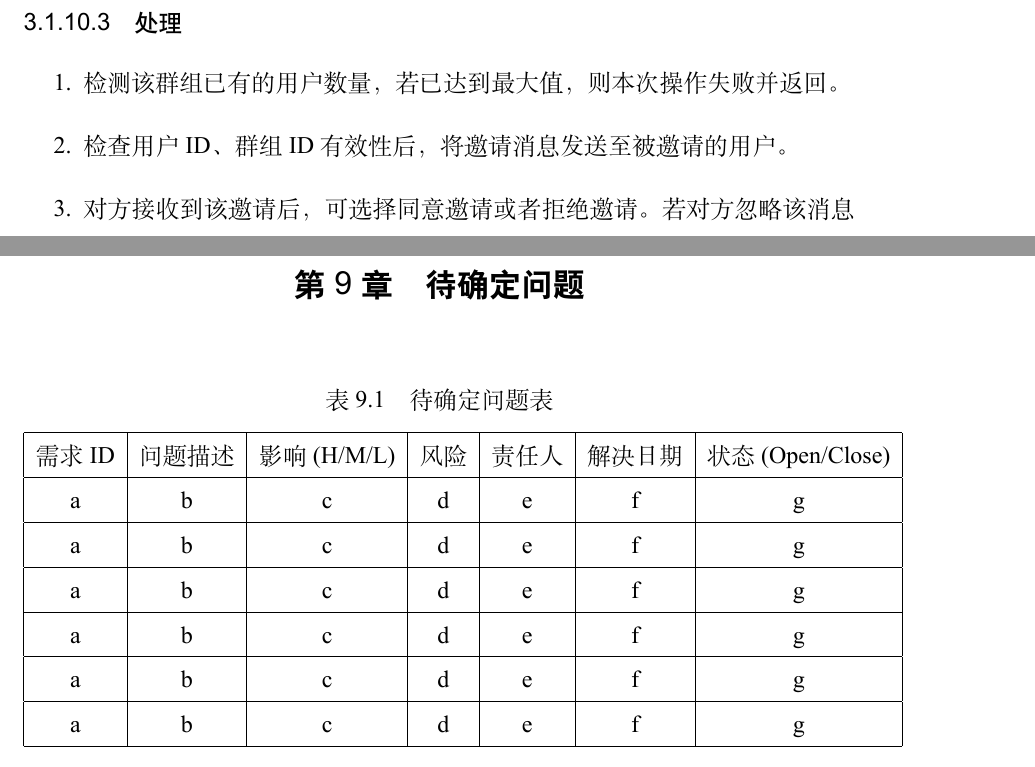
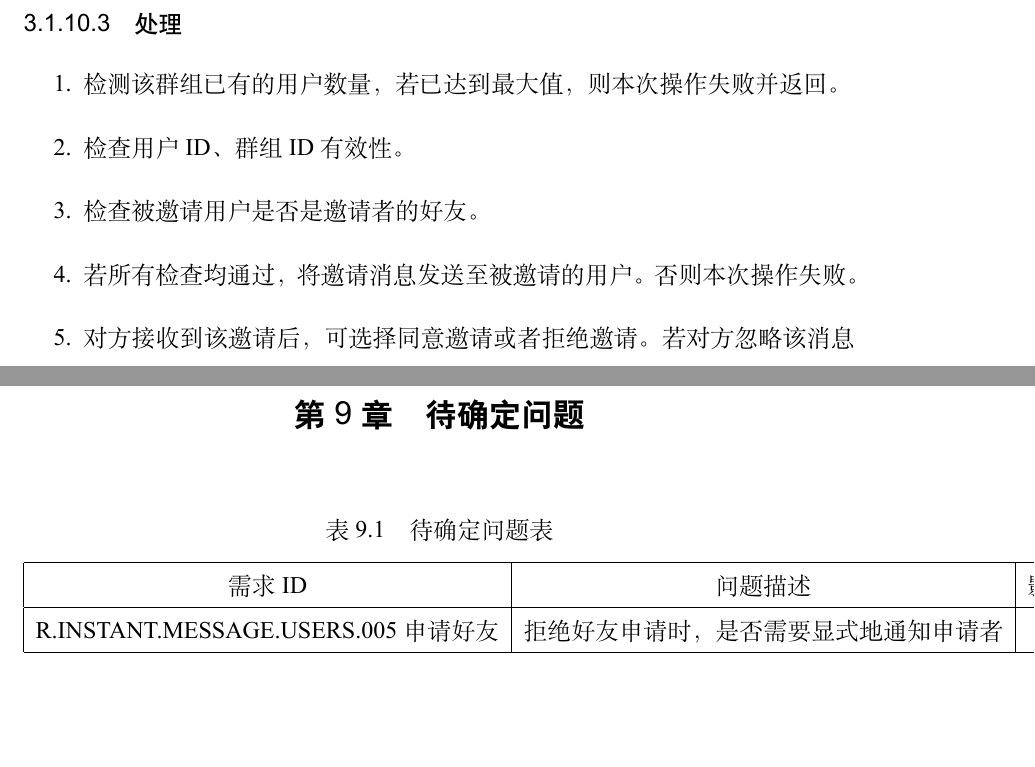
Before and after one commit to Calculator-Project-Group/project2-documents, a LaTeX thesis (ustcthesis/main.tex, which reads ustcthesis/chapters/concrete_requirement.tex, ustcthesis/chapters/to_be_determined.tex): two parts of pages 17 and 35 of 41, joined at a grey line, cut so that both start at the same text, the shorter picture padded with empty space. Compiled offline with XeLaTeX.

Commit message:
last refinements

```diff
--- a/ustcthesis/chapters/concrete_requirement.tex
+++ b/ustcthesis/chapters/concrete_requirement.tex
@@ -285,7 +285,9 @@
 \subsubsection{处理}
 \begin{enumerate}
 	\item 检测该群组已有的用户数量，若已达到最大值，则本次操作失败并返回。
-	\item 检查用户ID、群组ID有效性后，将邀请消息发送至被邀请的用户。
+	\item 检查用户ID、群组ID有效性。
+	\item 检查被邀请用户是否是邀请者的好友。
+	\item 若所有检查均通过，将邀请消息发送至被邀请的用户。否则本次操作失败。
 	\item 对方接收到该邀请后，可选择同意邀请或者拒绝邀请。若对方忽略该消息足够长时间，系统默认会选择拒绝邀请。
 	\item 将邀请结果回复给原用户。
 \end{enumerate}
--- a/ustcthesis/chapters/to_be_determined.tex
+++ b/ustcthesis/chapters/to_be_determined.tex
@@ -6,17 +6,7 @@
     \hline
     需求ID & 问题描述 & 影响(H/M/L) & 风险 & 责任人 & 解决日期 & 状态(Open/Close) \\
     \hline
-    a & b & c & d & e & f & g\\
-    \hline
-    a & b & c & d & e & f & g\\
-    \hline
-    a & b & c & d & e & f & g\\
-    \hline
-    a & b & c & d & e & f & g\\
-    \hline
-    a & b & c & d & e & f & g\\
-    \hline
-    a & b & c & d & e & f & g\\
+    R.INSTANT.MESSAGE.USERS.005 申请好友 & 拒绝好友申请时，是否需要显式地通知申请者 & L & 无 & 罗炳琨 & 2018-04-28 & Close\\
     \hline
 \end{tabular}
 \end{table}
```
Also changed, not shown: ustcthesis/chapters/design_constraint.tex (+10 -10 lines), ustcthesis/chapters/concrete_requirement.tex (1 more changed lines).
